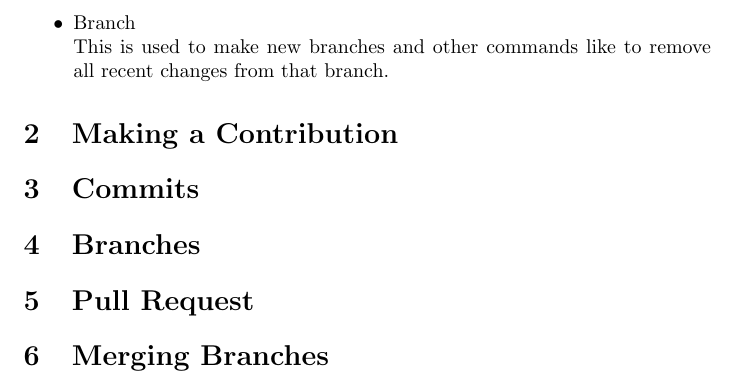
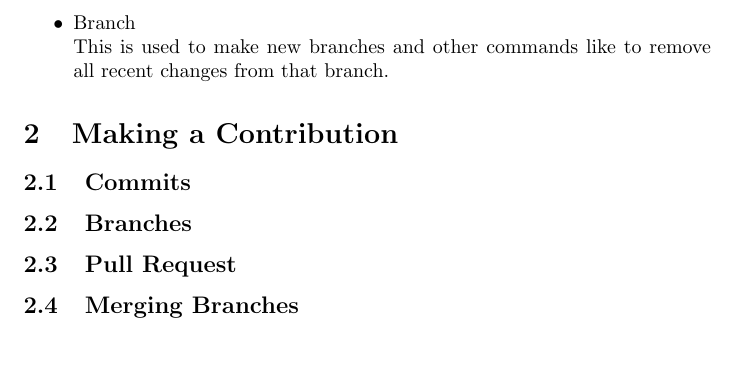
Before and after one commit to inokawazu/UA-HEP-Group-GIT-Introduction, a LaTeX document (research_presentation.tex): part of page 2 of 2, cut so that both start at the same text, the shorter picture padded with empty space. Compiled offline with pdfLaTeX.

Commit message:
made sections subsections instead

```diff
--- a/research_presentation.tex
+++ b/research_presentation.tex
@@ -50,12 +50,12 @@ Marco covered how to use \gh with the terminal, but you can also use \gh's repos
 
 \section{Making a Contribution}
 
-\section{Commits}
+\subsection{Commits}
 
-\section{Branches}
+\subsection{Branches}
 
-\section{Pull Request}
+\subsection{Pull Request}
 
-\section{Merging Branches}
+\subsection{Merging Branches}
 
 \end{document}
```
Also changed, not shown: research_presentation.pdf, 1 other file.
